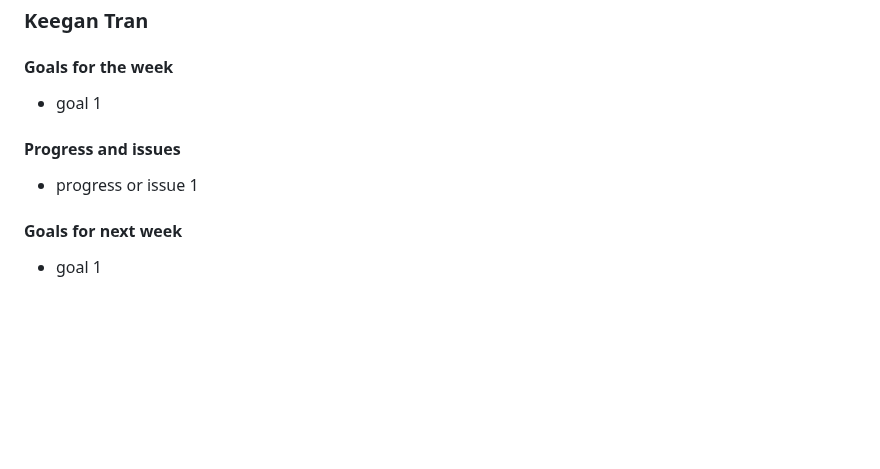
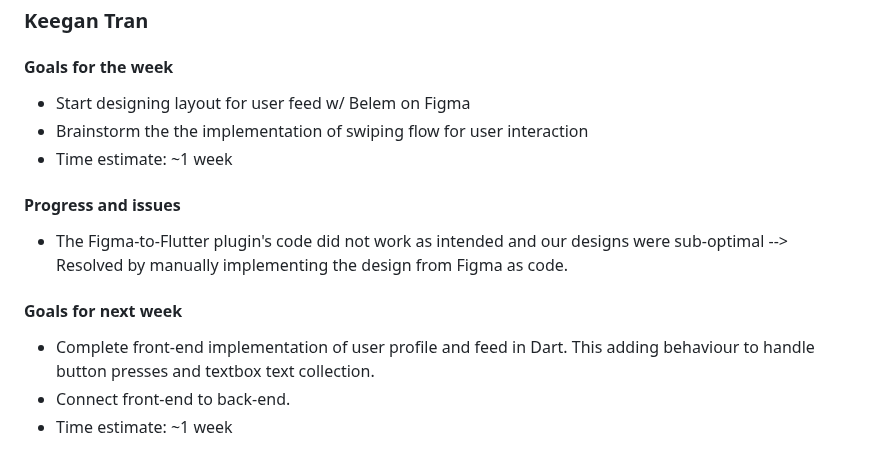
Before and after one commit to karlabelem/Duet, a Markdown page: Status Reports/duet-20250212.md, the part around the change. GitHub-like rendering; blank space fills up the shorter version.

```diff
--- a/Status Reports/duet-20250212.md
+++ b/Status Reports/duet-20250212.md
@@ -76,8 +76,12 @@
 
 ### Keegan Tran
 #### Goals for the week
-* goal 1
+* Start designing layout for user feed w/ Belem on Figma
+* Brainstorm the the implementation of swiping flow for user interaction
+* Time estimate: ~1 week
 #### Progress and issues
-* progress or issue 1
+* The Figma-to-Flutter plugin's code did not work as intended and our designs were sub-optimal --> Resolved by manually implementing the design from Figma as code.
 #### Goals for next week
-* goal 1
+* Complete front-end implementation of user profile and feed in Dart. This adding behaviour to handle button presses and textbox text collection.
+* Connect front-end to back-end.
+* Time estimate: ~1 week
```
